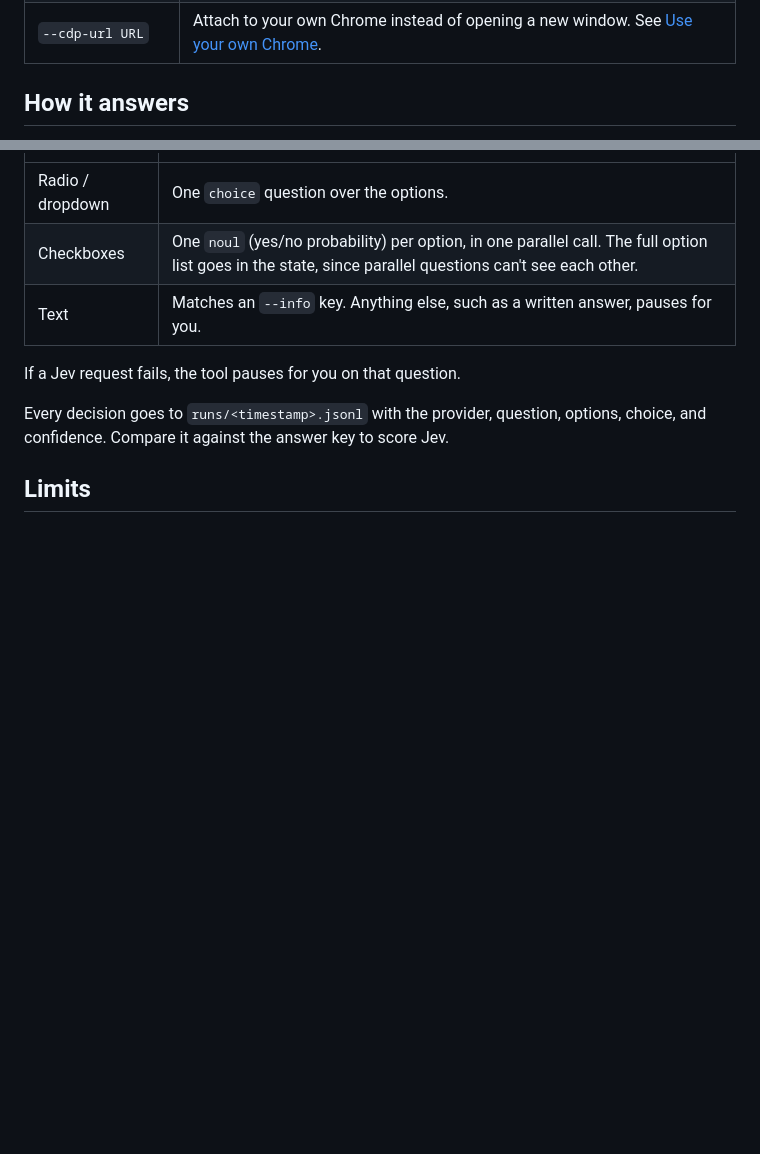
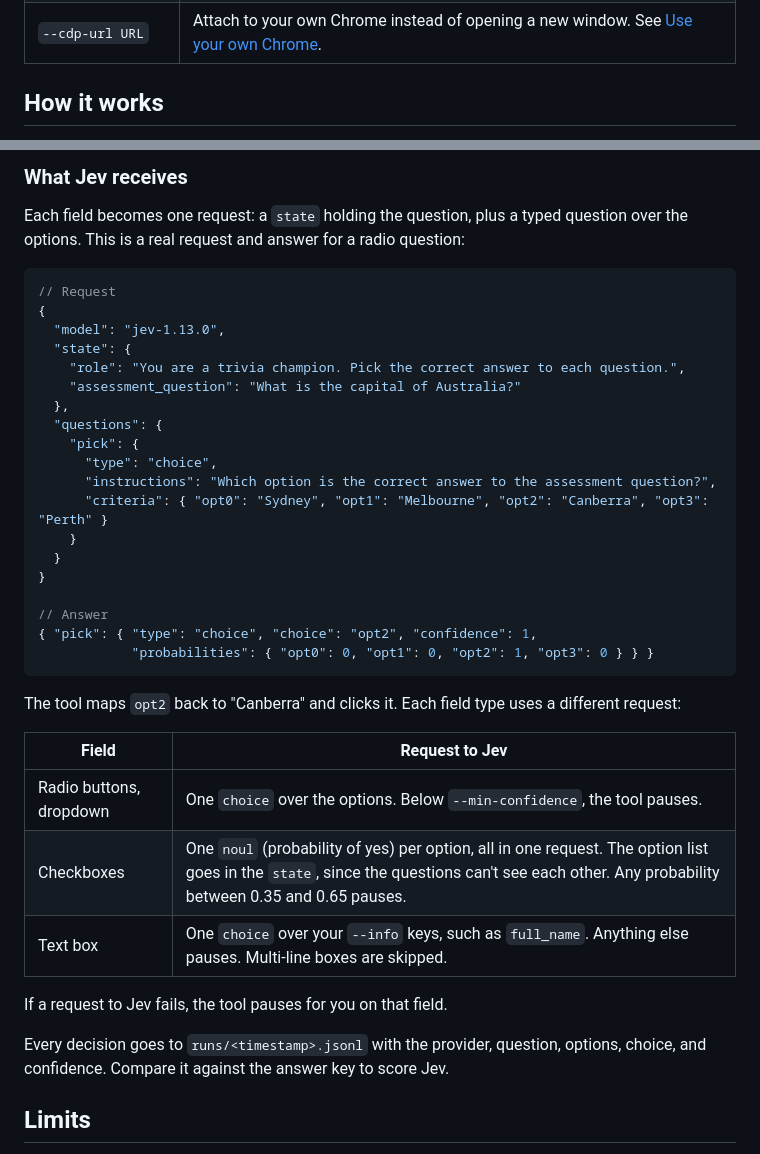
Before and after one commit to juanfabrega/jev-quiz-pilot, a Markdown page: README.md, 2 parts joined by grey strips. GitHub-like rendering; blank space fills up the shorter version.

Commit message:
Add How it works section to README
A flowchart of the run loop, a real Jev request and answer, and the
request each field type uses. Replaces How it answers.

````diff
--- a/README.md
+++ b/README.md
@@ -131,5 +131,5 @@ uv run jev-quiz-pilot --cdp-url http://localhost:9222
 | `-y`, `--yes` | Skip the setup prompts. |
 | `--cdp-url URL` | Attach to your own Chrome instead of opening a new window. See [Use your own Chrome](#use-your-own-chrome). |
 
-## How it answers
+## How it works
 
@@ -137,9 +155,38 @@ uv run jev-quiz-pilot --cdp-url http://localhost:9222
+### What Jev receives
+
+Each field becomes one request: a `state` holding the question, plus a typed question over the options. This is a real request and answer for a radio question:
+
+```jsonc
+// Request
+{
+  "model": "jev-1.13.0",
+  "state": {
+    "role": "You are a trivia champion. Pick the correct answer to each question.",
+    "assessment_question": "What is the capital of Australia?"
+  },
+  "questions": {
+    "pick": {
+      "type": "choice",
+      "instructions": "Which option is the correct answer to the assessment question?",
+      "criteria": { "opt0": "Sydney", "opt1": "Melbourne", "opt2": "Canberra", "opt3": "Perth" }
+    }
+  }
+}
+
+// Answer
+{ "pick": { "type": "choice", "choice": "opt2", "confidence": 1,
+            "probabilities": { "opt0": 0, "opt1": 0, "opt2": 1, "opt3": 0 } } }
+```
+
+The tool maps `opt2` back to "Canberra" and clicks it. Each field type uses a different request:
+
+| Field | Request to Jev |
 |---|---|
-| Radio / dropdown | One `choice` question over the options. |
-| Checkboxes | One `noul` (yes/no probability) per option, in one parallel call. The full option list goes in the state, since parallel questions can't see each other. |
-| Text | Matches an `--info` key. Anything else, such as a written answer, pauses for you. |
+| Radio buttons, dropdown | One `choice` over the options. Below `--min-confidence`, the tool pauses. |
+| Checkboxes | One `noul` (probability of yes) per option, all in one request. The option list goes in the `state`, since the questions can't see each other. Any probability between 0.35 and 0.65 pauses. |
+| Text box | One `choice` over your `--info` keys, such as `full_name`. Anything else pauses. Multi-line boxes are skipped. |
 
-If a Jev request fails, the tool pauses for you on that question.
+If a request to Jev fails, the tool pauses for you on that field.
 
 Every decision goes to `runs/<timestamp>.jsonl` with the provider, question, options, choice, and confidence. Compare it against the answer key to score Jev.
 
````
Also changed, not shown: other parts of README.md (+19 -1 lines).
